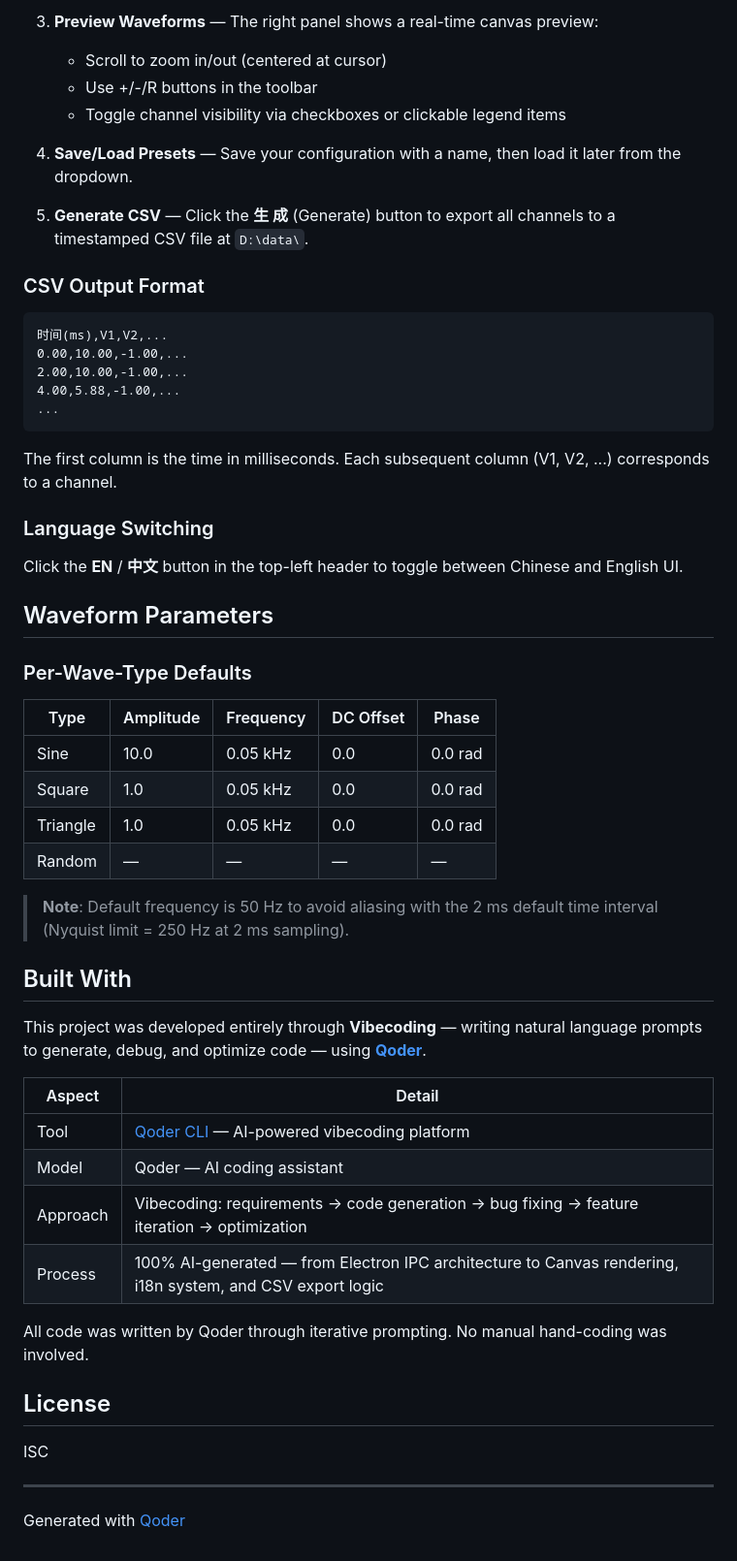
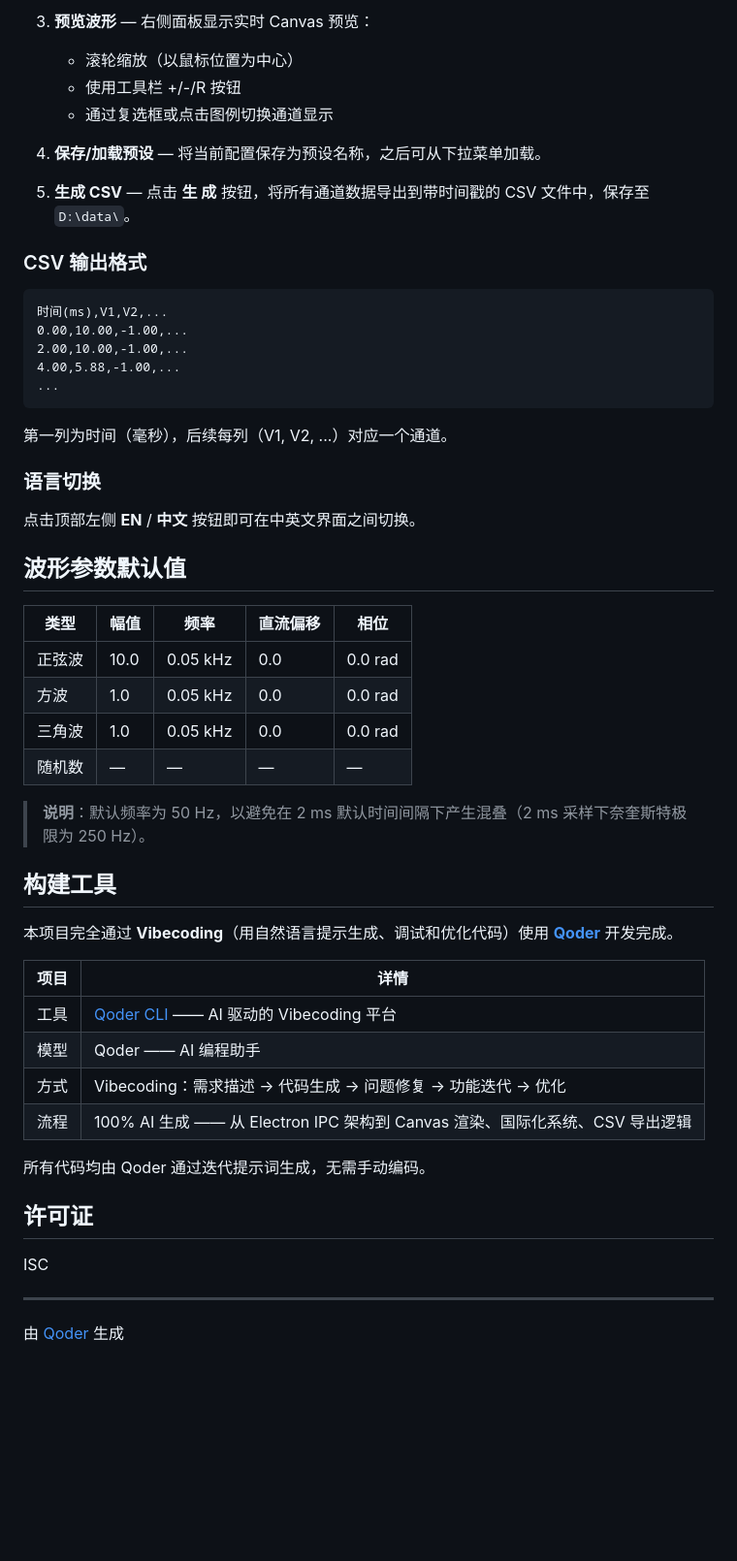
Before and after one commit to neo618/WaveGeneration-Qoder, a Markdown page: README.md, the part around one of its changes. Shown at 97% size. GitHub-like rendering; blank space fills up the shorter version.

Commit message:
README全部翻译为中文
Generated with [Qoder](https://qoder.com)

````diff
--- a/README.md
+++ b/README.md
@@ -70,14 +70,14 @@ npm start
 
-3. **Preview Waveforms** — The right panel shows a real-time canvas preview:
-   - Scroll to zoom in/out (centered at cursor)
-   - Use +/-/R buttons in the toolbar
-   - Toggle channel visibility via checkboxes or clickable legend items
+3. **预览波形** — 右侧面板显示实时 Canvas 预览：
+   - 滚轮缩放（以鼠标位置为中心）
+   - 使用工具栏 +/-/R 按钮
+   - 通过复选框或点击图例切换通道显示
 
-4. **Save/Load Presets** — Save your configuration with a name, then load it later from the dropdown.
+4. **保存/加载预设** — 将当前配置保存为预设名称，之后可从下拉菜单加载。
 
-5. **Generate CSV** — Click the **生 成** (Generate) button to export all channels to a timestamped CSV file at `D:\data\`.
+5. **生成 CSV** — 点击 **生 成** 按钮，将所有通道数据导出到带时间戳的 CSV 文件中，保存至 `D:\data\`。
 
-### CSV Output Format
+### CSV 输出格式
 
 ```csv
 时间(ms),V1,V2,...
@@ -87,42 +87,40 @@ npm start
 ...
 ```
 
-The first column is the time in milliseconds. Each subsequent column (V1, V2, ...) corresponds to a channel.
+第一列为时间（毫秒），后续每列（V1, V2, ...）对应一个通道。
 
-### Language Switching
+### 语言切换
 
-Click the **EN** / **中文** button in the top-left header to toggle between Chinese and English UI.
+点击顶部左侧 **EN** / **中文** 按钮即可在中英文界面之间切换。
 
-## Waveform Parameters
+## 波形参数默认值
 
-### Per-Wave-Type Defaults
+| 类型 | 幅值 | 频率 | 直流偏移 | 相位 |
+|---|---|---|---|---|
+| 正弦波 | 10.0 | 0.05 kHz | 0.0 | 0.0 rad |
+| 方波 | 1.0 | 0.05 kHz | 0.0 | 0.0 rad |
+| 三角波 | 1.0 | 0.05 kHz | 0.0 | 0.0 rad |
+| 随机数 | — | — | — | — |
 
-| Type | Amplitude | Frequency | DC Offset | Phase |
-|---|---|---|---|---|
-| Sine | 10.0 | 0.05 kHz | 0.0 | 0.0 rad |
-| Square | 1.0 | 0.05 kHz | 0.0 | 0.0 rad |
-| Triangle | 1.0 | 0.05 kHz | 0.0 | 0.0 rad |
-| Random | — | — | — | — |
+> **说明**：默认频率为 50 Hz，以避免在 2 ms 默认时间间隔下产生混叠（2 ms 采样下奈奎斯特极限为 250 Hz）。
 
-> **Note**: Default frequency is 50 Hz to avoid aliasing with the 2 ms default time interval (Nyquist limit = 250 Hz at 2 ms sampling).
+## 构建工具
 
-## Built With
+本项目完全通过 **Vibecoding**（用自然语言提示生成、调试和优化代码）使用 [**Qoder**](https://qoder.com) 开发完成。
 
-This project was developed entirely through **Vibecoding** — writing natural language prompts to generate, debug, and optimize code — using [**Qoder**](https://qoder.com).
+| 项目 | 详情 |
+|---|---|
+| 工具 | [Qoder CLI](https://qoder.com) —— AI 驱动的 Vibecoding 平台 |
+| 模型 | Qoder —— AI 编程助手 |
+| 方式 | Vibecoding：需求描述 → 代码生成 → 问题修复 → 功能迭代 → 优化 |
+| 流程 | 100% AI 生成 —— 从 Electron IPC 架构到 Canvas 渲染、国际化系统、CSV 导出逻辑 |
 
-| Aspect | Detail |
-|---|---|
-| Tool | [Qoder CLI](https://qoder.com) — AI-powered vibecoding platform |
-| Model | Qoder — AI coding assistant |
-| Approach | Vibecoding: requirements → code generation → bug fixing → feature iteration → optimization |
-| Process | 100% AI-generated — from Electron IPC architecture to Canvas rendering, i18n system, and CSV export logic |
+所有代码均由 Qoder 通过迭代提示词生成，无需手动编码。
 
-All code was written by Qoder through iterative prompting. No manual hand-coding was involved.
-
-## License
+## 许可证
 
 ISC
 
 ---
 
-Generated with [Qoder](https://qoder.com)
+由 [Qoder](https://qoder.com) 生成
````
Also changed, not shown: other parts of README.md (+40 -40 lines).
